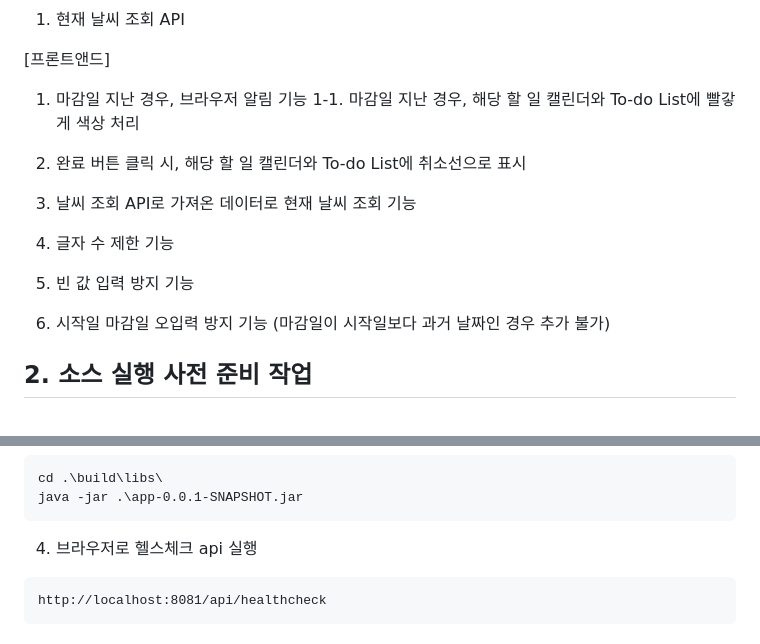
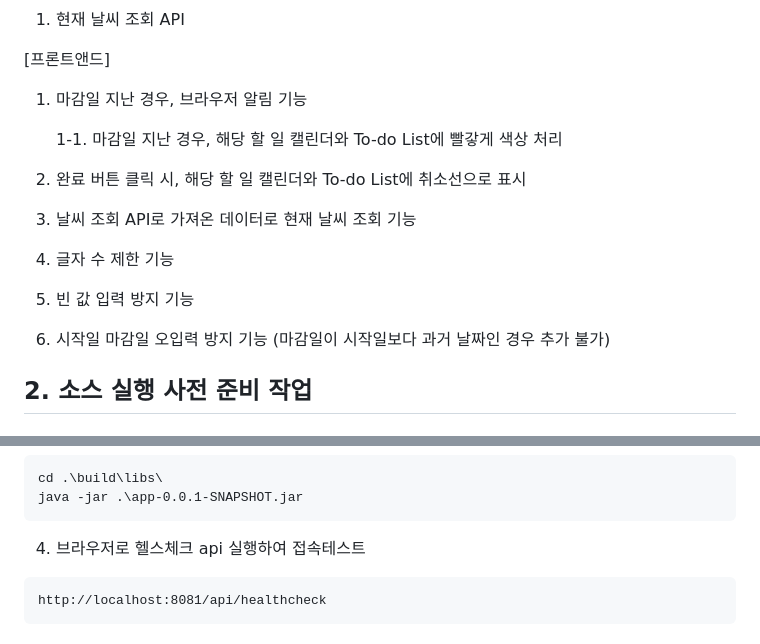
Before and after one commit to HJKIM-fdx/TodoList, a Markdown page: README.md, 2 parts joined by grey strips. GitHub-like rendering.

````diff
--- a/README.md
+++ b/README.md
@@ -20,17 +20,18 @@
 
 [프론트앤드]
 1. 마감일 지난 경우, 브라우저 알림 기능
-1-1. 마감일 지난 경우, 해당 할 일 캘린더와 To-do List에 빨갛게 색상 처리
 
-2. 완료 버튼 클릭 시, 해당 할 일 캘린더와 To-do List에 취소선으로 표시
+    1-1. 마감일 지난 경우, 해당 할 일 캘린더와 To-do List에 빨갛게 색상 처리
 
-3. 날씨 조회 API로 가져온 데이터로 현재 날씨 조회 기능
+3. 완료 버튼 클릭 시, 해당 할 일 캘린더와 To-do List에 취소선으로 표시
 
-4. 글자 수 제한 기능
+4. 날씨 조회 API로 가져온 데이터로 현재 날씨 조회 기능
 
-5. 빈 값 입력 방지 기능
+5. 글자 수 제한 기능
 
-6. 시작일 마감일 오입력 방지 기능 (마감일이 시작일보다 과거 날짜인 경우 추가 불가)
+6. 빈 값 입력 방지 기능
+
+7. 시작일 마감일 오입력 방지 기능 (마감일이 시작일보다 과거 날짜인 경우 추가 불가)
 
 
 
@@ -102,7 +103,7 @@ cd .\build\libs\
 java -jar .\app-0.0.1-SNAPSHOT.jar
 ```
 
-4. 브라우저로 헬스체크 api 실행
+4. 브라우저로 헬스체크 api 실행하여 접속테스트
 ```
 http://localhost:8081/api/healthcheck
 ```
````
